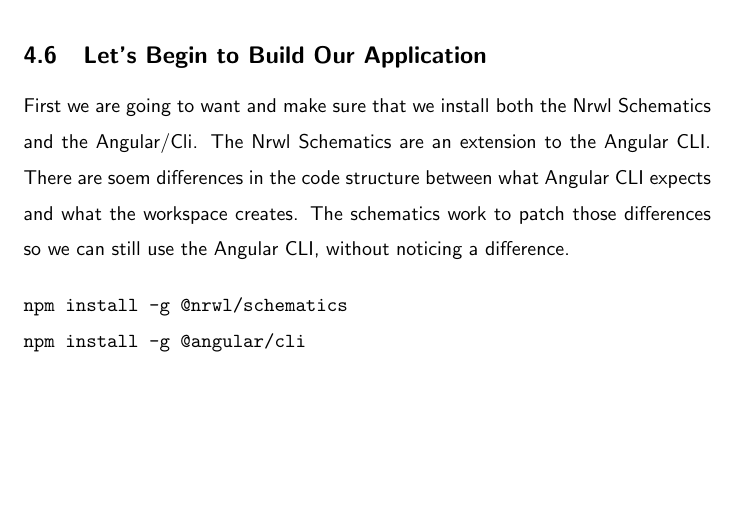
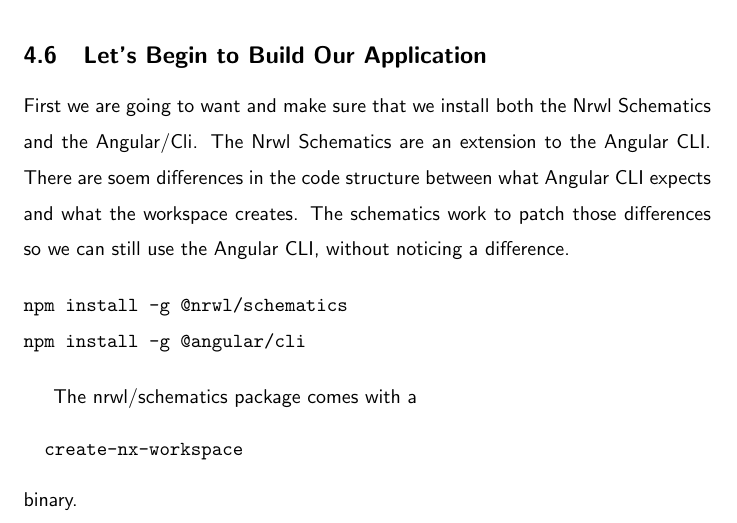
Before and after one commit to razroo/angular-content, a LaTeX document (main.tex, which reads nrwl/nrwl.tex): part of page 11 of 11, cut so that both start at the same text, the shorter picture padded with empty space. Compiled offline with pdfLaTeX.

Commit message:
Add a little tidbit for the narwhal workspace.

```diff
--- a/nrwl/nrwl.tex
+++ b/nrwl/nrwl.tex
@@ -98,3 +98,10 @@
 npm install -g @nrwl/schematics
 npm install -g @angular/cli
 \end{verbatim}
+
+The nrwl/schematics package comes with a
+\newcommand{\code}[1]{\texttt{hello}}
+\begin{verbatim}
+  create-nx-workspace
+\end{verbatim}
+binary.
```
